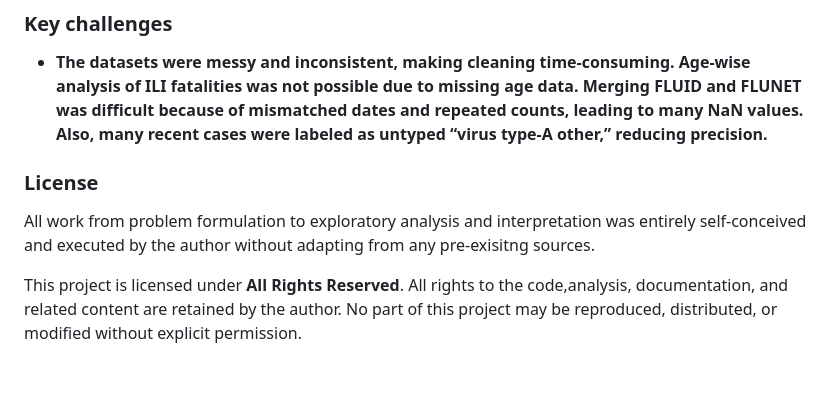
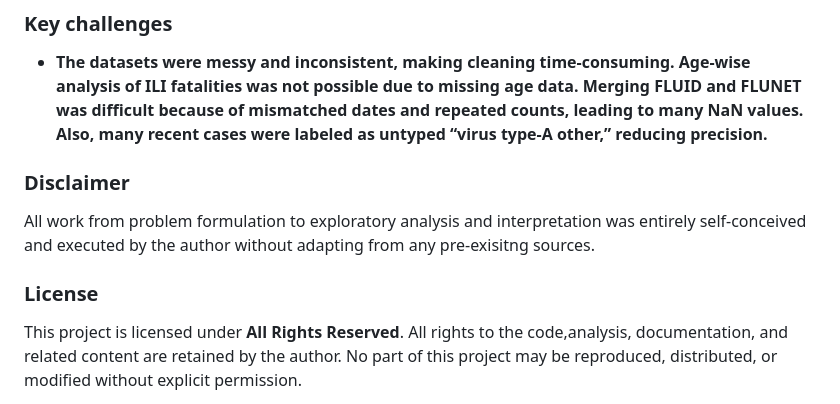
Before and after one commit to Niranchana44/Influenza_Comprehensive_Analysis, a Markdown page: README.md, the part around the change. GitHub-like rendering; blank space fills up the shorter version.

```diff
--- a/README.md
+++ b/README.md
@@ -45,9 +45,10 @@ The datasets are obtained from the **World Health Organization (WHO)**:
 
 - **The datasets were messy and inconsistent, making cleaning time-consuming. Age-wise analysis of ILI fatalities was not possible due to missing age data. Merging FLUID and FLUNET was difficult because of mismatched dates and repeated counts, leading to many NaN values. Also, many recent cases were labeled as untyped “virus type-A other,” reducing precision.**
 
+### Disclaimer
+All work  from problem formulation to exploratory analysis and interpretation  was entirely self-conceived and executed by the author without adapting from any pre-exisitng sources.
 
 ### License
-All work  from problem formulation to exploratory analysis and interpretation  was entirely self-conceived and executed by the author without adapting from any pre-exisitng sources.
 
 This project is licensed under **All Rights Reserved**. All rights to the code,analysis, documentation, and related content are retained by the author. No part of this project may be reproduced, distributed, or modified without explicit permission.
 
```
